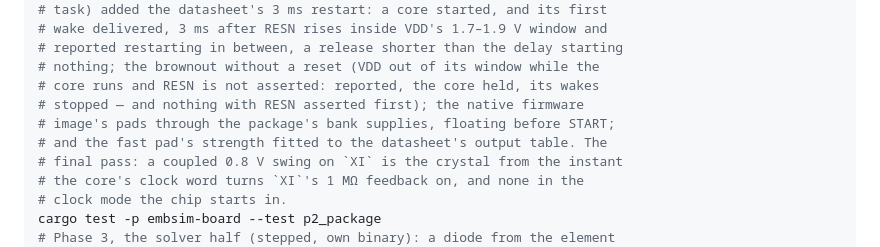
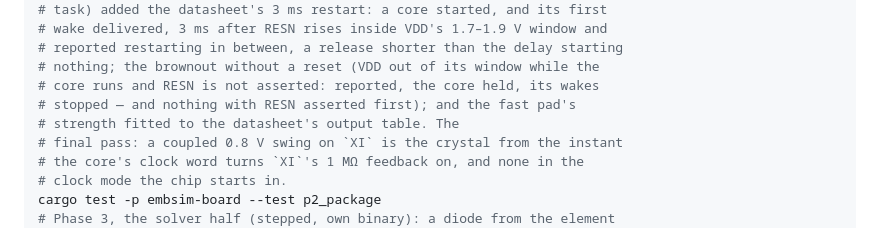
Before and after one commit to RileyMcCarthy/embsim, a Markdown page: TESTING.md, the part around the change. GitHub-like rendering.

```diff
--- a/TESTING.md
+++ b/TESTING.md
@@ -125,9 +125,8 @@ cargo test -p embsim-board --test oscillator_chain --test logic_gate_levels --te
 # reported restarting in between, a release shorter than the delay starting
 # nothing; the brownout without a reset (VDD out of its window while the
 # core runs and RESN is not asserted: reported, the core held, its wakes
-# stopped — and nothing with RESN asserted first); the native firmware
-# image's pads through the package's bank supplies, floating before START;
-# and the fast pad's strength fitted to the datasheet's output table. The
+# stopped — and nothing with RESN asserted first); and the fast pad's
+# strength fitted to the datasheet's output table. The
 # final pass: a coupled 0.8 V swing on `XI` is the crystal from the instant
 # the core's clock word turns `XI`'s 1 MΩ feedback on, and none in the
 # clock mode the chip starts in.
```
Also changed, not shown: BOARD_ENGINE.md (+25 -90 lines).
